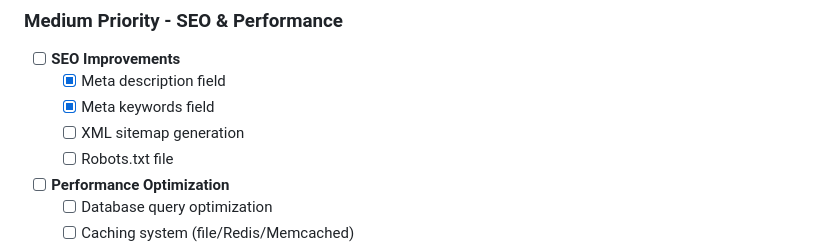
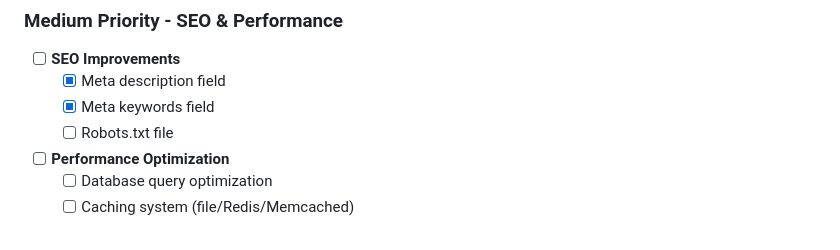
Before and after one commit to cazmat/pcms, a Markdown page: TODO.md, the part around the change. Rendered like a GitHub page.

Commit message:
Move XML sitemap generation to Future Considerations
Reprioritized SEO tasks for v1.0 release by moving XML sitemap
generation to post-v1.0 backlog. Focus remains on essential SEO
features: robots.txt file.

```diff
--- a/TODO.md
+++ b/TODO.md
@@ -165,7 +165,6 @@ None currently.
 - [ ] **SEO Improvements**
   - [x] Meta description field
   - [x] Meta keywords field
-  - [ ] XML sitemap generation
   - [ ] Robots.txt file
 
 - [ ] **Performance Optimization**
```
